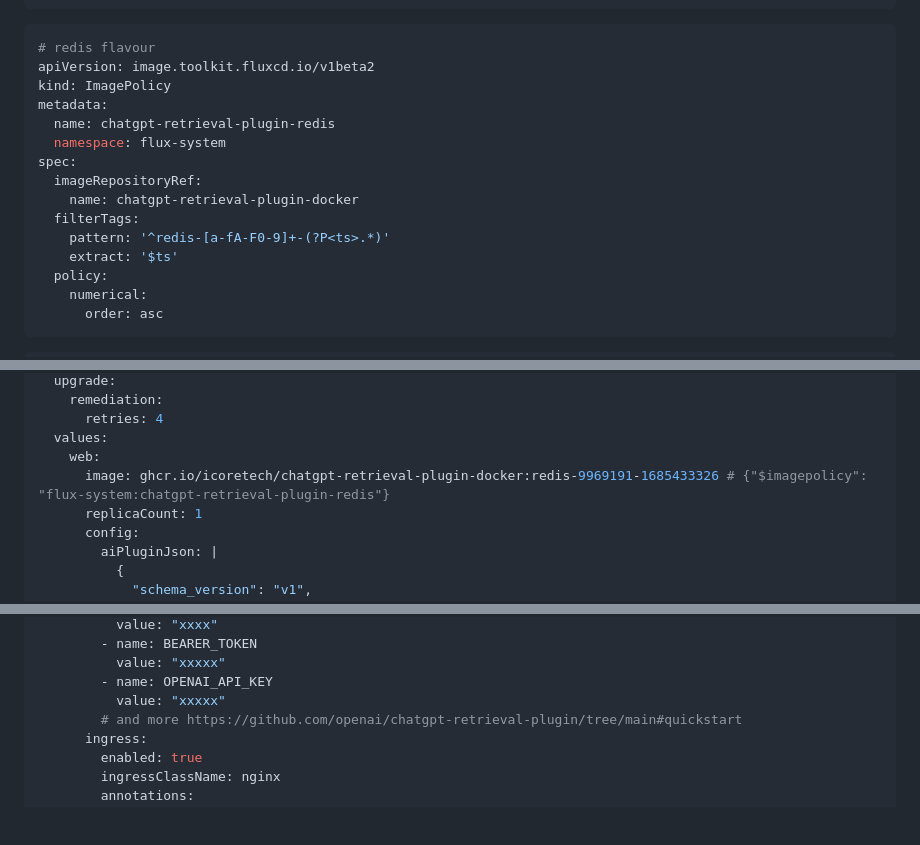
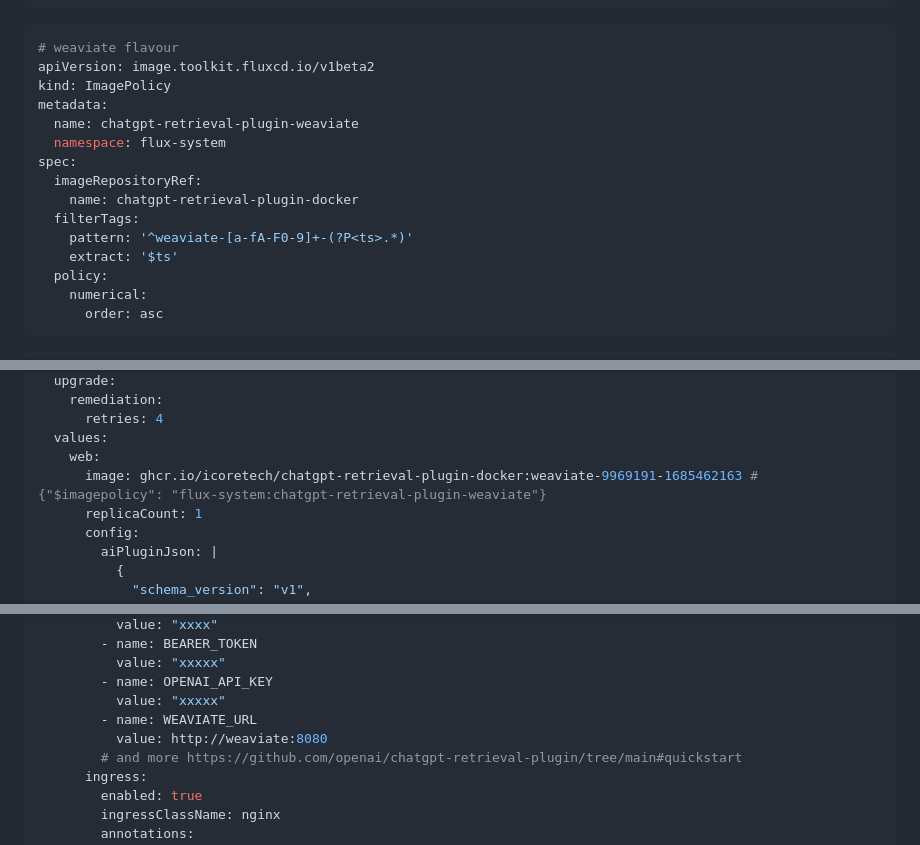
Before and after one commit to icoretech/helm, a Markdown page: charts/chatgpt-retrieval-plugin/Readme.md, 3 parts joined by grey strips. Drawn GitHub-style; blank space fills up the shorter version.

Commit message:
chore(chatgpt-retrieval-plugin): rename redis flavour to weaviate flavour in image policy and image name
The redis flavour was renamed to weaviate flavour in the image policy and image name to reflect the change in the underlying technology used. Additionally, the WEAVIATE_URL environment variable was added to the values section of the chart to allow the plugin to connect to the weaviate instance.

````diff
--- a/charts/chatgpt-retrieval-plugin/Readme.md
+++ b/charts/chatgpt-retrieval-plugin/Readme.md
@@ -89,17 +89,17 @@ spec:
 ```
 
 ```yaml
-# redis flavour
+# weaviate flavour
 apiVersion: image.toolkit.fluxcd.io/v1beta2
 kind: ImagePolicy
 metadata:
-  name: chatgpt-retrieval-plugin-redis
+  name: chatgpt-retrieval-plugin-weaviate
   namespace: flux-system
 spec:
   imageRepositoryRef:
     name: chatgpt-retrieval-plugin-docker
   filterTags:
-    pattern: '^redis-[a-fA-F0-9]+-(?P<ts>.*)'
+    pattern: '^weaviate-[a-fA-F0-9]+-(?P<ts>.*)'
     extract: '$ts'
   policy:
     numerical:
@@ -131,7 +131,7 @@ spec:
       retries: 4
   values:
     web:
-      image: ghcr.io/icoretech/chatgpt-retrieval-plugin-docker:redis-9969191-1685433326 # {"$imagepolicy": "flux-system:chatgpt-retrieval-plugin-redis"}
+      image: ghcr.io/icoretech/chatgpt-retrieval-plugin-docker:weaviate-9969191-1685462163 # {"$imagepolicy": "flux-system:chatgpt-retrieval-plugin-weaviate"}
       replicaCount: 1
       config:
         aiPluginJson: |
@@ -171,6 +171,8 @@ spec:
           value: "xxxxx"
         - name: OPENAI_API_KEY
           value: "xxxxx"
+        - name: WEAVIATE_URL
+          value: http://weaviate:8080
         # and more https://github.com/openai/chatgpt-retrieval-plugin/tree/main#quickstart
       ingress:
         enabled: true
````
